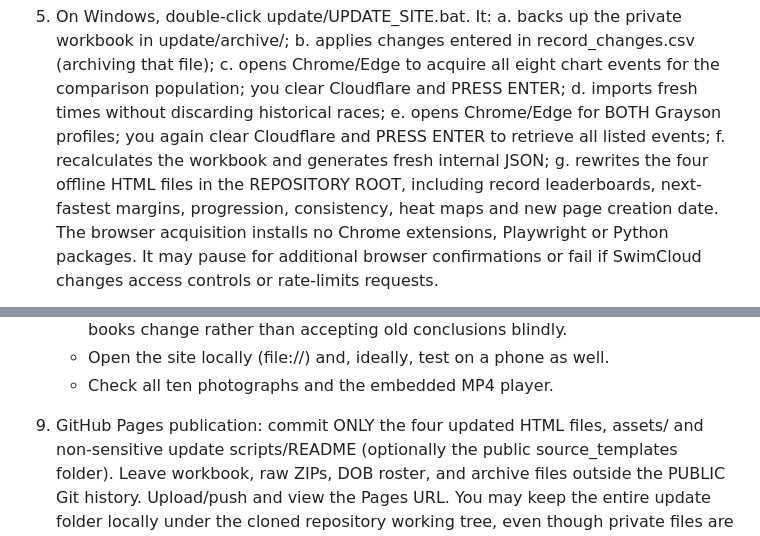
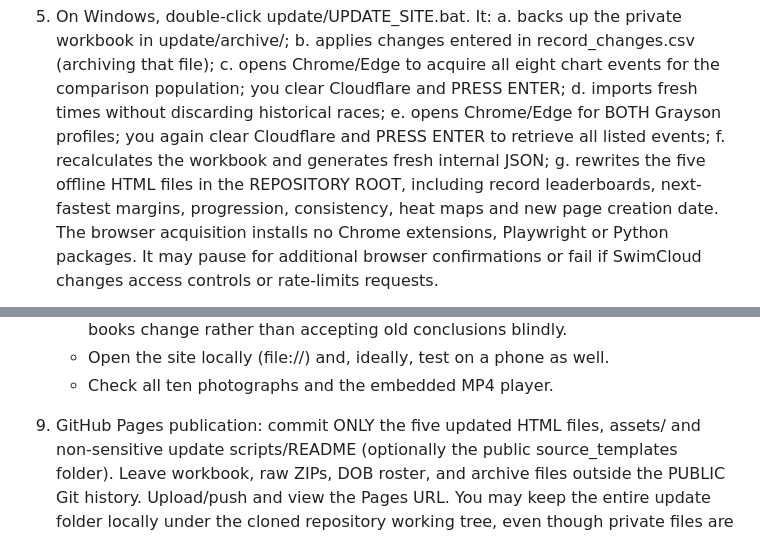
Before and after one commit to swimdadnz/Grayson, a Markdown page: README.md, 2 parts joined by grey strips. GitHub-like rendering.

```diff
--- a/README.md
+++ b/README.md
@@ -136,7 +139,7 @@ HOW TO REFRESH THE SITE IN THE FUTURE
    e. opens Chrome/Edge for BOTH Grayson profiles; you again clear
       Cloudflare and PRESS ENTER to retrieve all listed events;
    f. recalculates the workbook and generates fresh internal JSON;
-   g. rewrites the four offline HTML files in the REPOSITORY ROOT,
+   g. rewrites the five offline HTML files in the REPOSITORY ROOT,
       including record leaderboards, next-fastest margins, progression,
       consistency, heat maps and new page creation date.
    The browser acquisition installs no Chrome extensions, Playwright or
@@ -173,7 +176,7 @@ HOW TO REFRESH THE SITE IN THE FUTURE
    - Open the site locally (file://) and, ideally, test on a phone as well.
    - Check all ten photographs and the embedded MP4 player.
 
-9) GitHub Pages publication: commit ONLY the four updated HTML files,
+9) GitHub Pages publication: commit ONLY the five updated HTML files,
    assets/ and non-sensitive update scripts/README (optionally the public
    source_templates folder). Leave workbook, raw ZIPs, DOB roster, and
    archive files outside the PUBLIC Git history. Upload/push and view the
```
Also changed, not shown: other parts of README.md (+51 -3 lines).
